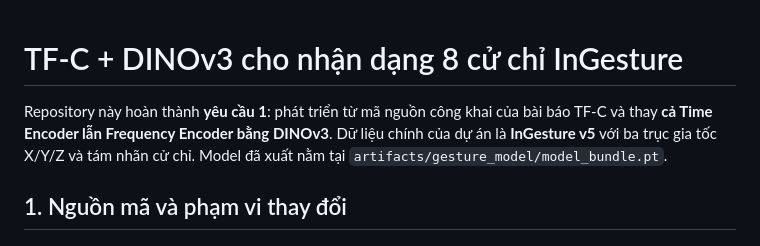
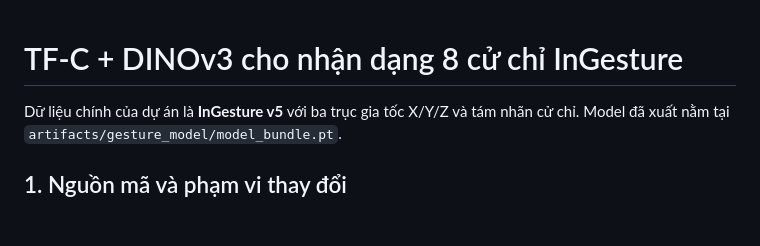
Before and after one commit to Tiemanh/TFC-Dino_V3, a Markdown page: README.md, the part around the change. Rendered like a GitHub page; blank space fills up the shorter version.

```diff
--- a/README.md
+++ b/README.md
@@ -1,7 +1,5 @@
 # TF-C + DINOv3 cho nhận dạng 8 cử chỉ InGesture
 
-Repository này hoàn thành **yêu cầu 1**: phát triển từ mã nguồn công khai của
-bài báo TF-C và thay **cả Time Encoder lẫn Frequency Encoder bằng DINOv3**.
 Dữ liệu chính của dự án là **InGesture v5** với ba trục gia tốc X/Y/Z và tám
 nhãn cử chỉ. Model đã xuất nằm tại
 `artifacts/gesture_model/model_bundle.pt`.
```
